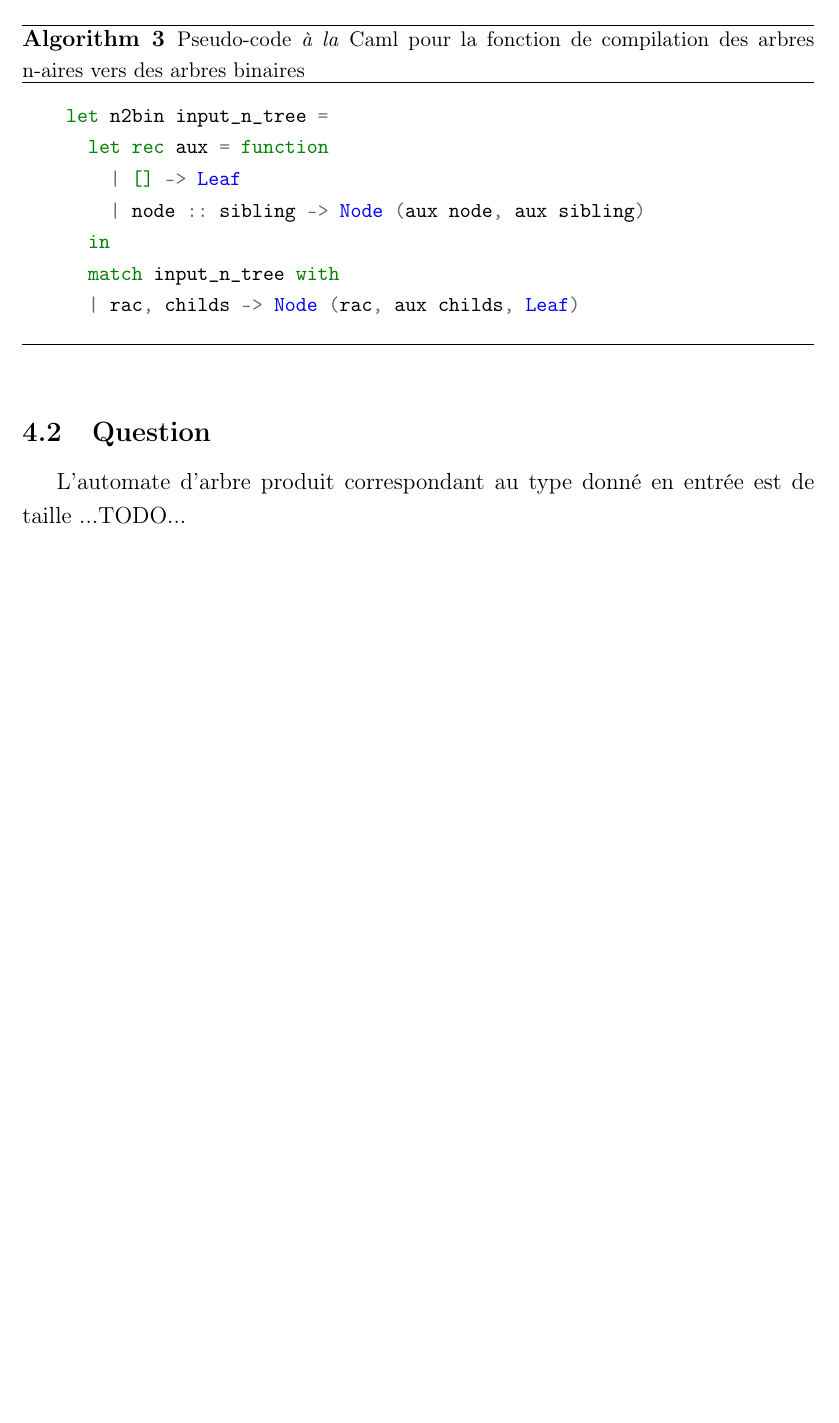
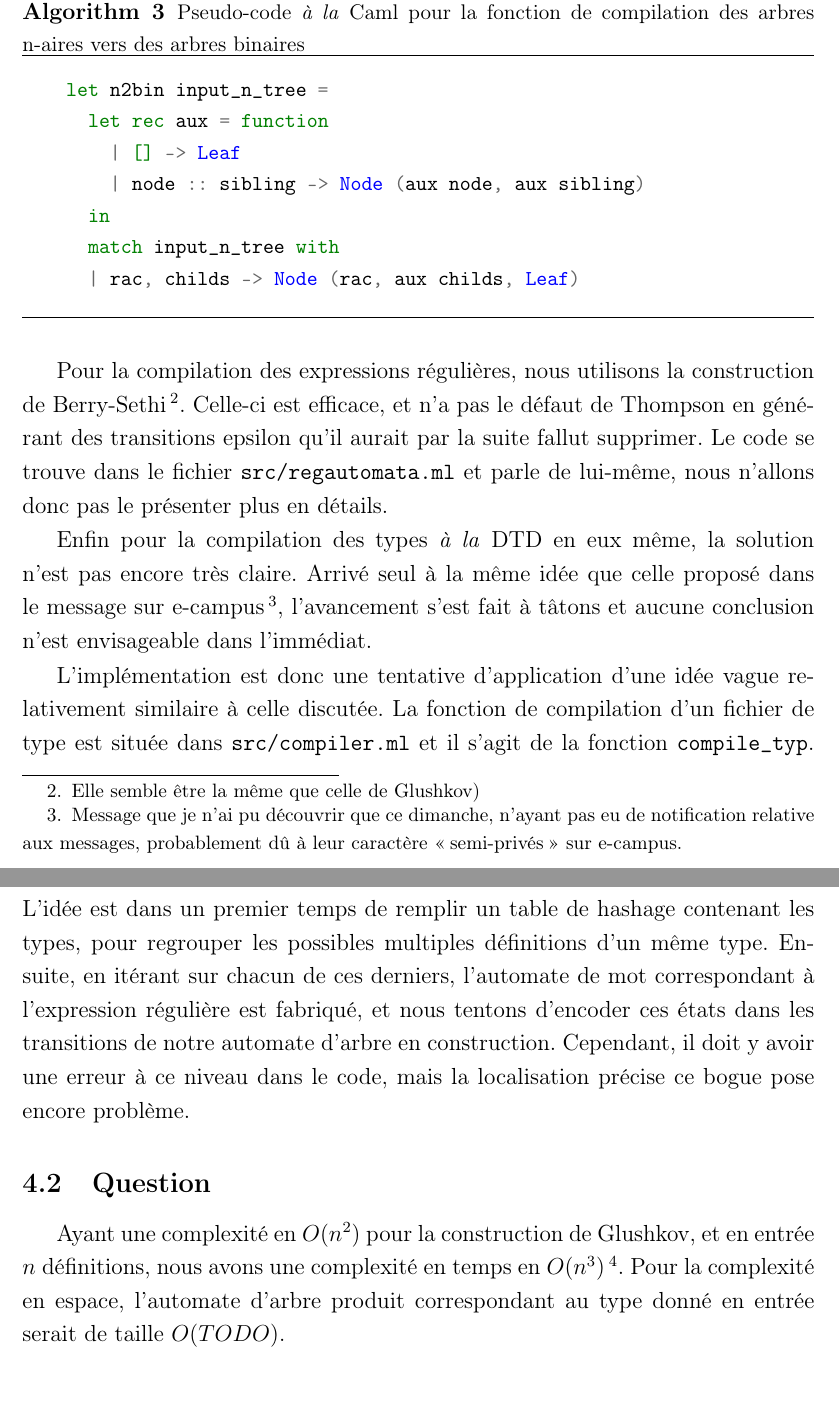
Before and after one commit to paulpatault/xml-validation, a LaTeX paper (pdfs/Rapport/Rapport.tex): part of page 5 of 5 before the commit and two parts of pages 5 and 6 of 6 after it, the two joined at a grey line, cut so that both start at the same text, the shorter picture padded with empty space. The pictures show the PDF file pdfs/Rapport/Rapport.pdf that the author committed with the source.

Commit message:
maj rapport / tests

```diff
--- a/pdfs/Rapport/Rapport.tex
+++ b/pdfs/Rapport/Rapport.tex
@@ -205,9 +202,41 @@ de ce n\oe{}ud et récursivement.
    n-aires vers des arbres binaires}
 \end{algorithm}
 
+Pour la compilation des expressions régulières, nous utilisons la construction
+de Berry-Sethi \footnote{Elle semble être la même que celle de Glushkov)}.
+Celle-ci est efficace, et n'a pas le défaut de Thompson en générant des transitions
+epsilon qu'il aurait par la suite fallut supprimer.
+Le code se trouve dans le fichier \texttt{src/regautomata.ml} et parle de lui-même, nous n'allons
+donc pas le présenter plus en détails.
+
+Enfin pour la compilation des types \textit{à la} DTD en eux même,
+la solution n'est pas encore très claire. Arrivé seul à la même idée
+que celle proposé dans le message sur e-campus
+\footnote{Message que je n'ai pu découvrir que ce dimanche, n'ayant
+pas eu de notification relative aux messages, probablement dû à leur
+caractère \og semi-privés \fg{} sur e-campus.},
+l'avancement s'est fait à tâtons et aucune conclusion n'est envisageable dans l'immédiat.
+
+L'implémentation est donc une tentative d'application d'une idée vague relativement similaire à
+celle discutée. La fonction de compilation d'un fichier de type est située dans
+\texttt{src/compiler.ml} et il s'agit de la fonction \texttt{compile\_typ}.
+L'idée est dans un premier temps de remplir un table de hashage contenant les types, pour
+regrouper les possibles multiples définitions d'un même type. Ensuite, en itérant sur chacun
+de ces derniers, l'automate de mot correspondant à l'expression régulière est fabriqué, et
+nous tentons d'encoder ces états dans les transitions de notre automate d'arbre en construction.
+Cependant, il doit y avoir une erreur à ce niveau dans le code, mais la localisation précise
+ce bogue pose encore problème.
+
+
 
 \subsection{Question}
-L'automate d'arbre produit correspondant au type donné en entrée est de taille ...TODO...
+Ayant une complexité en $O(n^2)$ pour la construction de Glushkov, et en entrée $n$ définitions,
+nous avons une complexité en temps en $O(n^3)$\footnotemark.
+Pour la complexité en espace, l'automate d'arbre produit correspondant
+au type donné en entrée serait de taille $O(TODO)$.
+
+\footnotetext{En supposant que la taille des expressions régulières
+est du même ordre de grandeur que le nombre de types.}
 
 %%%%%%%%%%%%%%%%%%%%%%%%%%%%%%%%%%%%%%%%%%%%%%%%%%%%%%%%%%%%%%%%%%%%%%%%%%%%%%
 
```
Also changed, not shown: pdfs/Rapport/Rapport.pdf, pdfs/Rapport/Rapport.tex (11 more changed lines), 4 other files.
